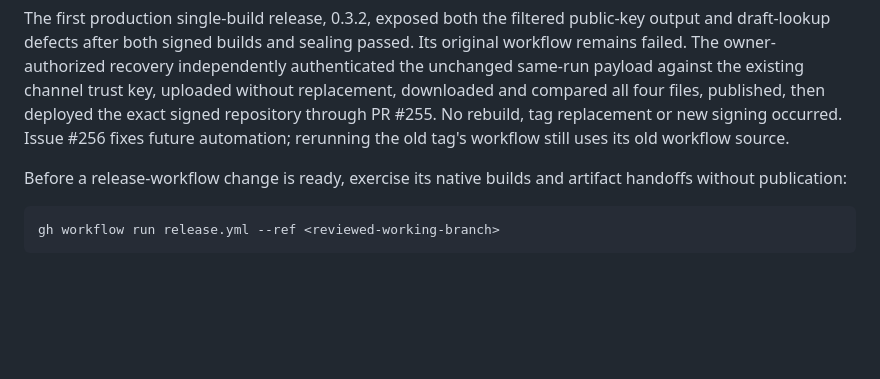
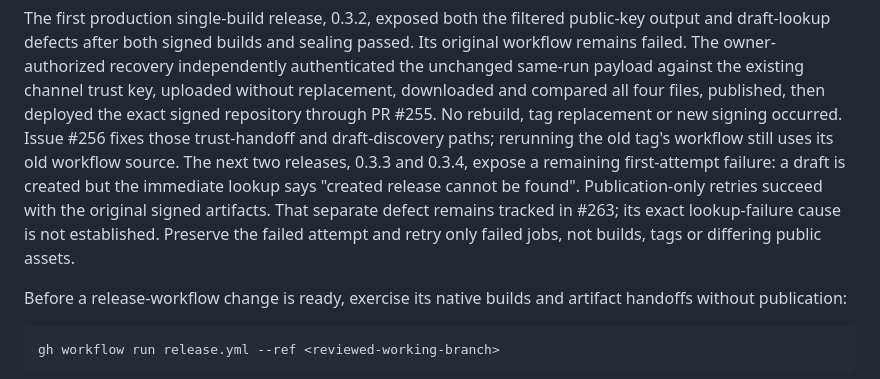
Before and after one commit to aeharding/kjerag, a Markdown page: docs/RELEASING.md, the part around the change. GitHub-like rendering; blank space fills up the shorter version.

```diff
--- a/docs/RELEASING.md
+++ b/docs/RELEASING.md
@@ -80,8 +80,14 @@ passed. Its original workflow remains failed. The owner-authorized recovery
 independently authenticated the unchanged same-run payload against the existing
 channel trust key, uploaded without replacement, downloaded and compared all
 four files, published, then deployed the exact signed repository through PR #255.
-No rebuild, tag replacement or new signing occurred. Issue #256 fixes future
-automation; rerunning the old tag's workflow still uses its old workflow source.
+No rebuild, tag replacement or new signing occurred. Issue #256 fixes those
+trust-handoff and draft-discovery paths; rerunning the old tag's workflow still
+uses its old workflow source. The next two releases, 0.3.3 and 0.3.4, expose a
+remaining first-attempt failure: a draft is created but the immediate lookup
+says "created release cannot be found". Publication-only retries succeed with
+the original signed artifacts. That separate defect remains tracked in #263;
+its exact lookup-failure cause is not established. Preserve the failed attempt
+and retry only failed jobs, not builds, tags or differing public assets.
 
 Before a release-workflow change is ready, exercise its native builds and
 artifact handoffs without publication:
```
Also changed, not shown: docs/ROADMAP.md (+36 -5 lines).
